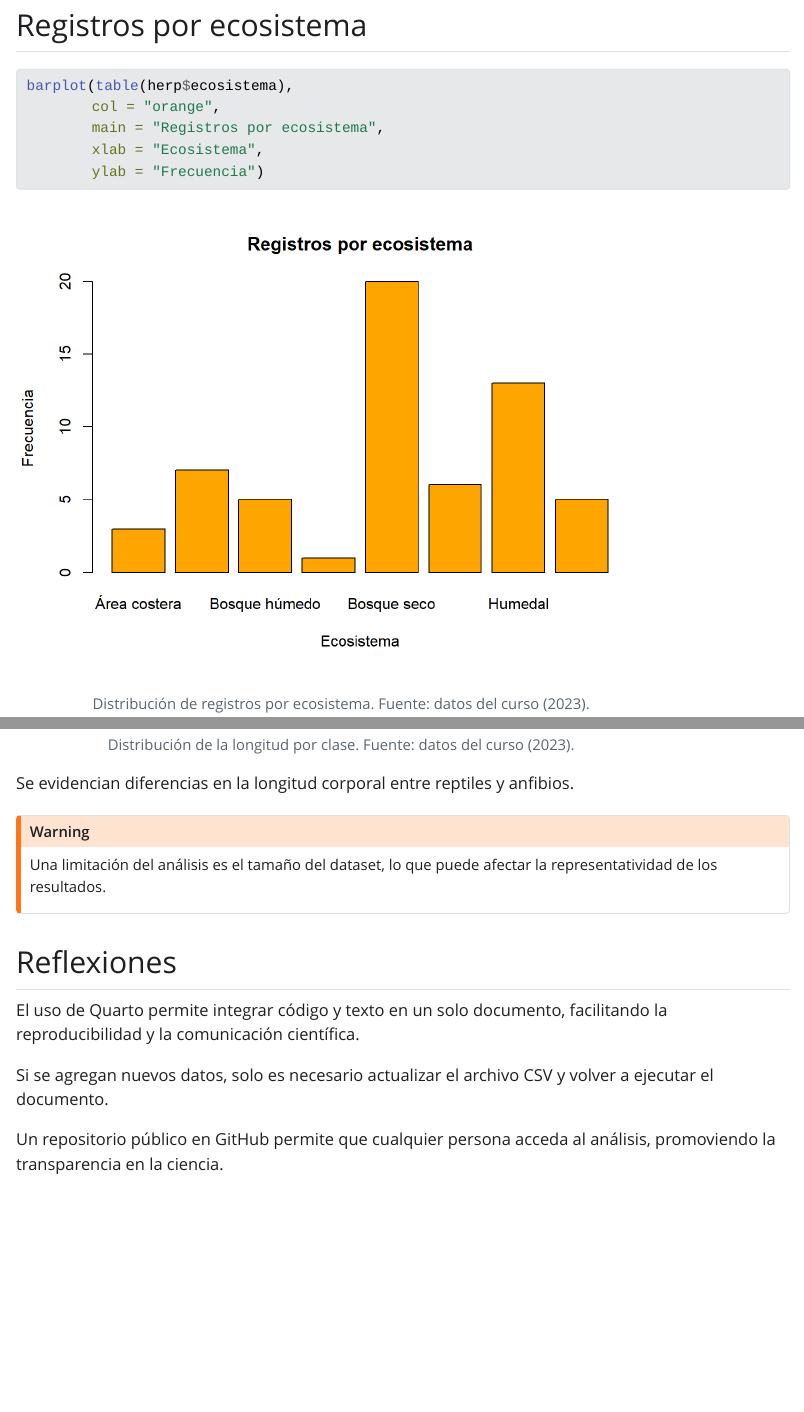
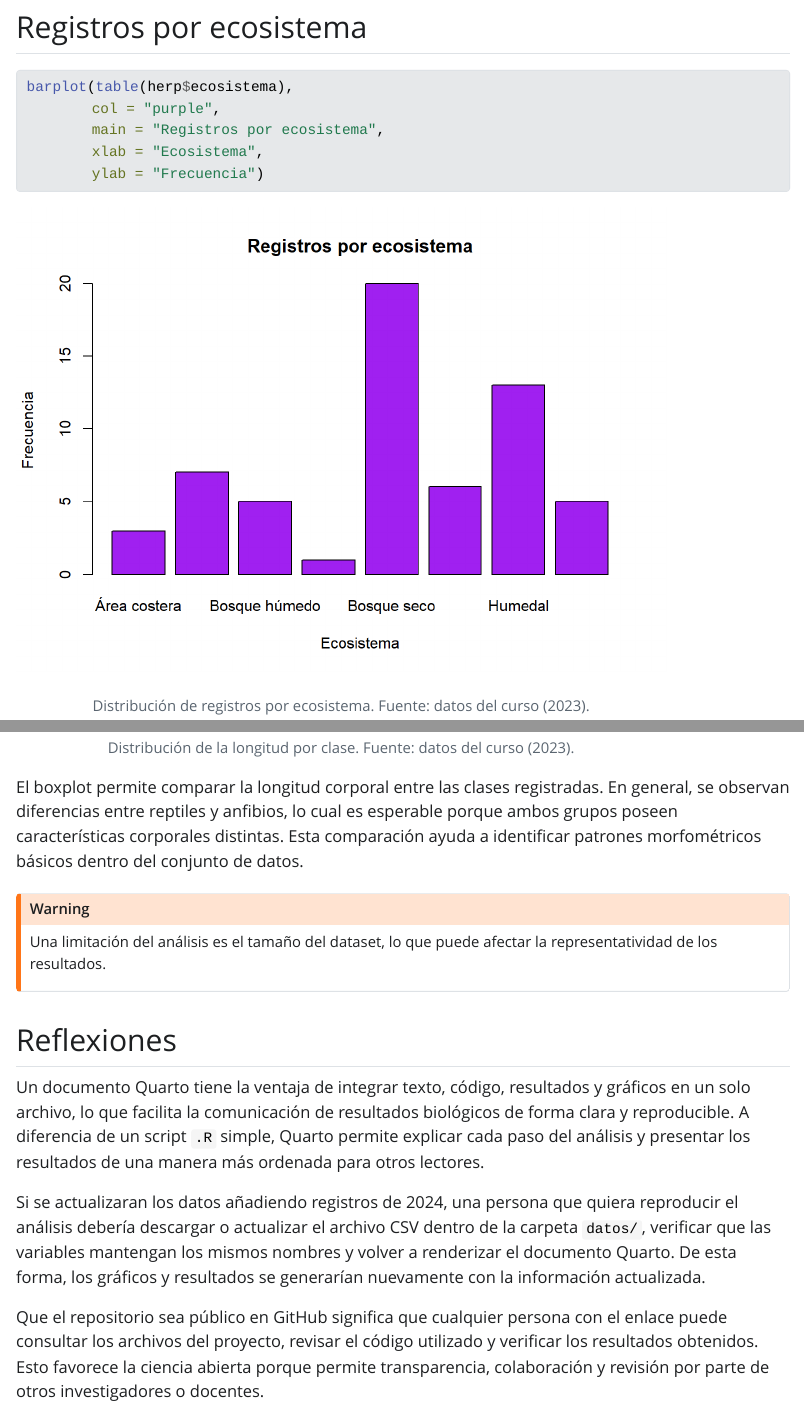
Before and after one commit to sssnia17-cmd/taller3_diaz_sonia, a Quarto document (taller3_diaz_sonia.qmd): the page in a window 1100 px wide, from 2340 px down before the commit and from 2360 px down after it, so that both start at the same text, and a second part further down, joined at a grey line. The pictures show the output file taller3_diaz_sonia.html that the author committed with the source, opened offline; Quarto's library style sheets are replaced by a plain one without menus.

Commit message:
Correcciones taller 3

````diff
--- a/taller3_diaz_sonia.qmd
+++ b/taller3_diaz_sonia.qmd
@@ -36,7 +36,7 @@ El dataset contiene información sobre diferentes especies de herpetofauna, incl
 #| fig-cap: "Distribución de registros por ecosistema. Fuente: datos del curso (2023)."
 
 barplot(table(herp$ecosistema),
-        col = "orange",
+        col = "purple",
         main = "Registros por ecosistema",
         xlab = "Ecosistema",
         ylab = "Frecuencia")
@@ -55,15 +55,15 @@ boxplot(longitud_svl_mm ~ clase, data = herp,
         xlab = "Clase",
         ylab = "Longitud (mm)")
 ```
-Se evidencian diferencias en la longitud corporal entre reptiles y anfibios.
+El boxplot permite comparar la longitud corporal entre las clases registradas. En general, se observan diferencias entre reptiles y anfibios, lo cual es esperable porque ambos grupos poseen características corporales distintas. Esta comparación ayuda a identificar patrones morfométricos básicos dentro del conjunto de datos.
 
 ::: {.callout-warning}
 Una limitación del análisis es el tamaño del dataset, lo que puede afectar la representatividad de los resultados.
 :::
 ## Reflexiones
 
-El uso de Quarto permite integrar código y texto en un solo documento, facilitando la reproducibilidad y la comunicación científica.
+Un documento Quarto tiene la ventaja de integrar texto, código, resultados y gráficos en un solo archivo, lo que facilita la comunicación de resultados biológicos de forma clara y reproducible. A diferencia de un script `.R` simple, Quarto permite explicar cada paso del análisis y presentar los resultados de una manera más ordenada para otros lectores.
 
-Si se agregan nuevos datos, solo es necesario actualizar el archivo CSV y volver a ejecutar el documento.
+Si se actualizaran los datos añadiendo registros de 2024, una persona que quiera reproducir el análisis debería descargar o actualizar el archivo CSV dentro de la carpeta `datos/`, verificar que las variables mantengan los mismos nombres y volver a renderizar el documento Quarto. De esta forma, los gráficos y resultados se generarían nuevamente con la información actualizada.
 
-Un repositorio público en GitHub permite que cualquier persona acceda al análisis, promoviendo la transparencia en la ciencia.
+Que el repositorio sea público en GitHub significa que cualquier persona con el enlace puede consultar los archivos del proyecto, revisar el código utilizado y verificar los resultados obtenidos. Esto favorece la ciencia abierta porque permite transparencia, colaboración y revisión por parte de otros investigadores o docentes.
````
Also changed, not shown: taller3_diaz_sonia.html, taller3_diaz_sonia_files/figure-html/grafico-ecosistema-1.png, taller3_diaz_sonia.qmd (10 more changed lines).
